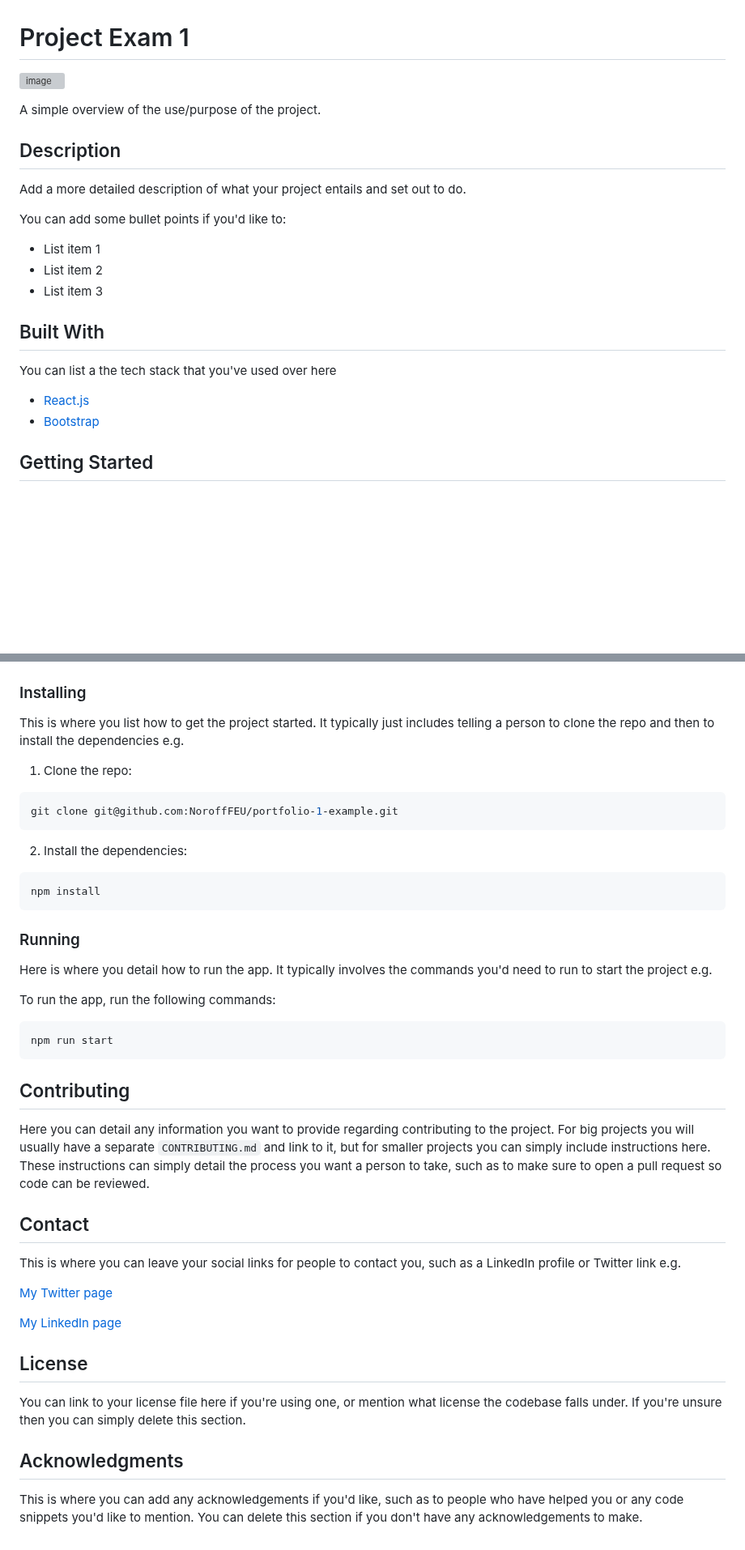
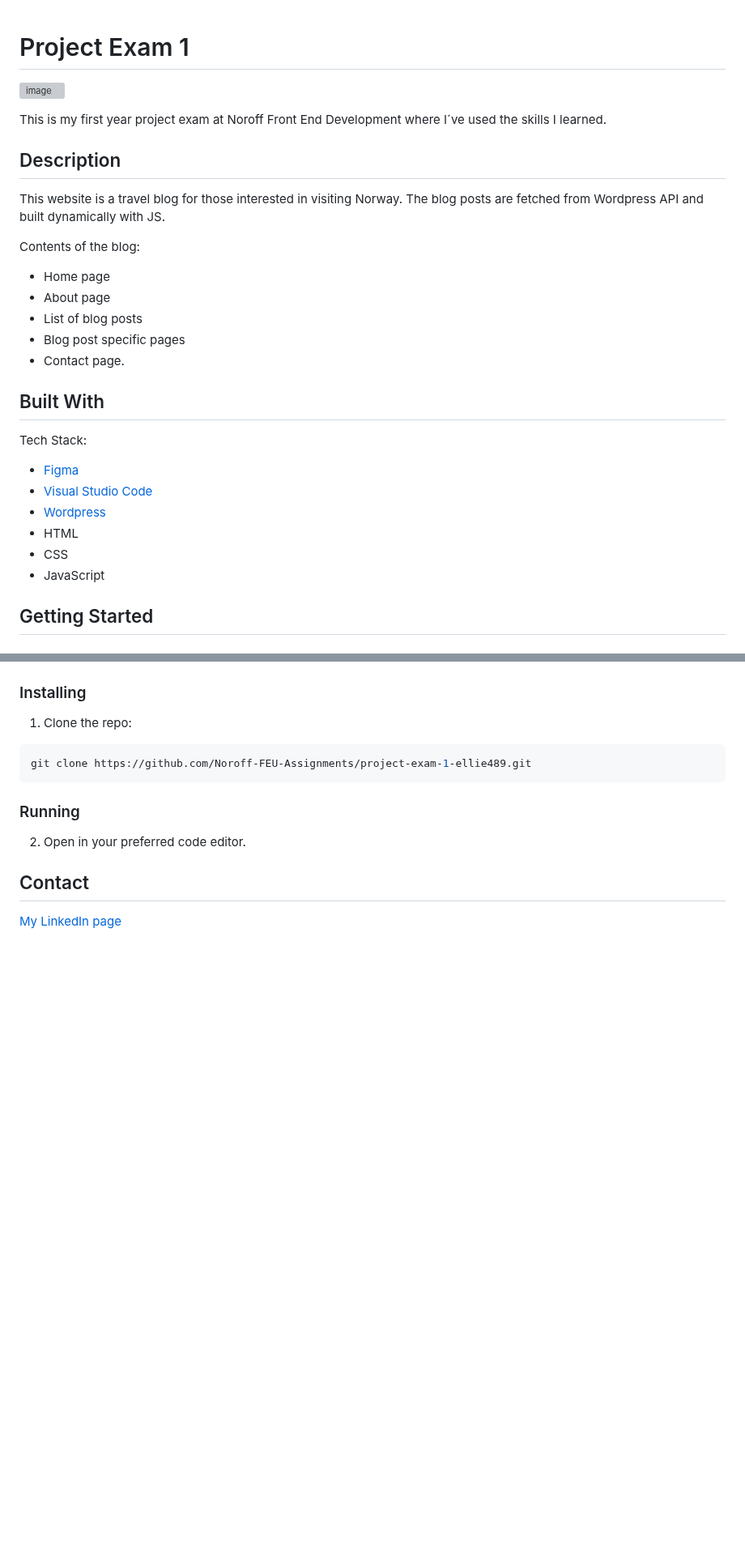
Before and after one commit to Noroff-FEU-Assignments/project-exam-1-ellie489, a Markdown page: README.md, 2 parts joined by grey strips. Shown at 81% size. GitHub-like rendering; blank space fills up the shorter version; grey boxes are pictures that could not be loaded.

````diff
--- a/README.md
+++ b/README.md
@@ -64,6 +64,6 @@ Note that this is an exam, and therefore tutor support will be limited as per th
 1.	You can try adding a sort, filter, or search to the blog posts page allowing users to find the blog post more easily that they’re looking for.
 2.	Post the data from the contact form to WordPress so you have the details saved.
 3.	Allow users to submit comments on a blog post, and post this data to WordPress
-
+--->
 # Project Exam 1
 
@@ -71,22 +71,30 @@ Note that this is an exam, and therefore tutor support will be limited as per th
 
-A simple overview of the use/purpose of the project.
+This is my first year project exam at Noroff Front End Development where I´ve used the skills I learned.
 
 ## Description
 
-Add a more detailed description of what your project entails and set out to do.
+This website is a travel blog for those interested in visiting Norway. The blog posts are fetched from Wordpress API and built dynamically with JS.
 
-You can add some bullet points if you'd like to:
 
-- List item 1
-- List item 2
-- List item 3
+Contents of the blog:
+
+-	Home page
+-	About page
+-	List of blog posts
+-	Blog post specific pages
+-	Contact page.
+
 
 ## Built With
 
-You can list a the tech stack that you've used over here
+Tech Stack:
 
-- [React.js](https://reactjs.org/)
-- [Bootstrap](https://getbootstrap.com)
+- [Figma](https://www.figma.com/)
+- [Visual Studio Code](https://code.visualstudio.com/)
+- [Wordpress](https://wordpress.com/)
+- HTML
+- CSS
+- JavaScript
 
 ## Getting Started
 
@@ -93,45 +103,14 @@ You can list a the tech stack that you've used over here
 ### Installing
-
-This is where you list how to get the project started. It typically just includes telling a person to clone the repo and then to install the dependencies e.g.
 
 1. Clone the repo:
 
 ```bash
-git clone git@github.com:NoroffFEU/portfolio-1-example.git
+git clone https://github.com/Noroff-FEU-Assignments/project-exam-1-ellie489.git
 ```
-
-2. Install the dependencies:
-
-```
-npm install
-```
-
 ### Running
 
-Here is where you detail how to run the app. It typically involves the commands you'd need to run to start the project e.g.
-
-To run the app, run the following commands:
-
-```bash
-npm run start
-```
-
-## Contributing
-
-Here you can detail any information you want to provide regarding contributing to the project. For big projects you will usually have a separate `CONTRIBUTING.md` and link to it, but for smaller projects you can simply include instructions here. These instructions can simply detail the process you want a person to take, such as to make sure to open a pull request so code can be reviewed.
+2. Open in your preferred code editor.
 
 ## Contact
 
-This is where you can leave your social links for people to contact you, such as a LinkedIn profile or Twitter link e.g.
-
-[My Twitter page](www.twitter.com)
-
-[My LinkedIn page](www.linkedin.com)
-
-## License
-
-You can link to your license file here if you're using one, or mention what license the codebase falls under. If you're unsure then you can simply delete this section.
-
-## Acknowledgments
-
-This is where you can add any acknowledgements if you'd like, such as to people who have helped you or any code snippets you'd like to mention. You can delete this section if you don't have any acknowledgements to make.
+[My LinkedIn page](https://www.linkedin.com/in/elisabeth-hope-7103a2199/)
````
Also changed, not shown: other parts of README.md (+4 -2 lines).
